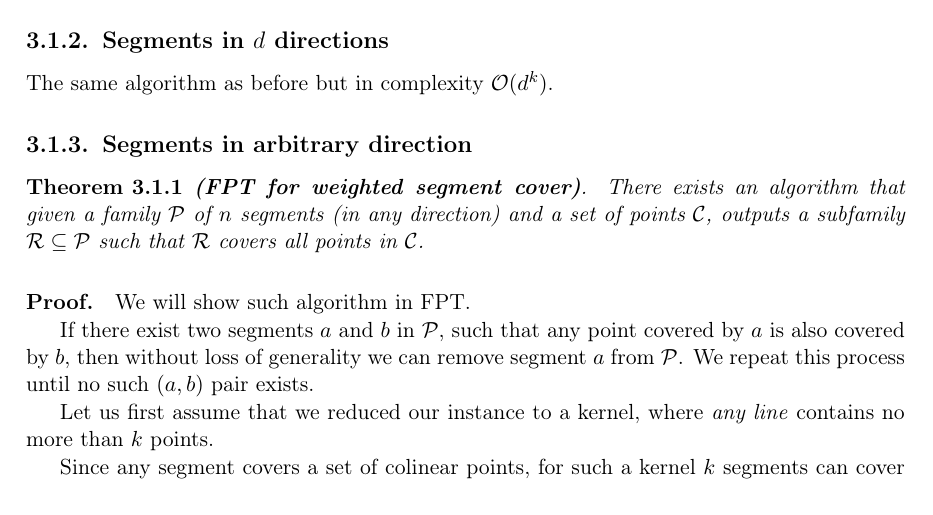
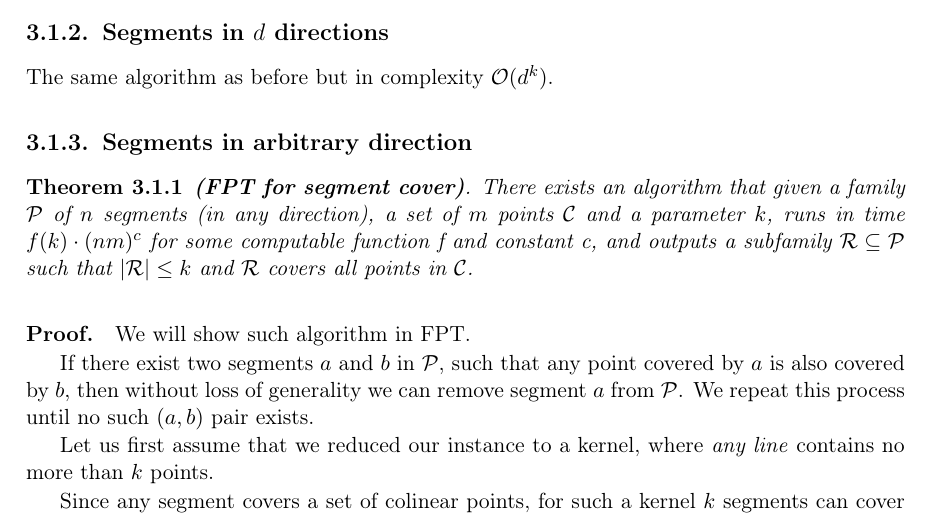
Before and after one commit to elvina10/master-thesis, a LaTeX thesis (cover.tex, which reads segments.tex): part of page 11 of 23, cut so that both start at the same text. Compiled offline with pdfLaTeX.

Commit message:
Fix theorem for FPT for segment algorithm

```diff
--- a/segments.tex
+++ b/segments.tex
@@ -21,12 +21,14 @@ The same algorithm as before but in complexity $\mathcal{O}(d^k)$.
 
 \subsection{Segments in arbitrary direction}
 \begin{tw}{
-	\textbf{(FPT for weighted segment cover)}.
+	\textbf{(FPT for segment cover)}.
 	There exists an algorithm that given a family $\sets$ of
-	$n$ segments (in any direction)
-	and a set of points $\points$,
-	outputs a subfamily $\sol \subseteq \sets$
-	such that $\sol$ covers all points in $\points$.
+	$n$ segments (in any direction),
+	a set of $m$ points $\points$
+	and a parameter $k$,
+	runs in time $f(k) \cdot (nm)^c$ for some computable function f and constant c,
+	and outputs a subfamily $\sol \subseteq \sets$
+	such that $|\sol| \le k$ and $\sol$ covers all points in $\points$.
 }\end{tw}
 \paragraph{Proof.}
 We will show such algorithm in FPT.
```
